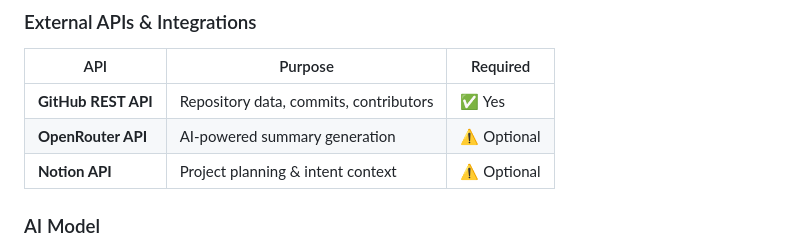
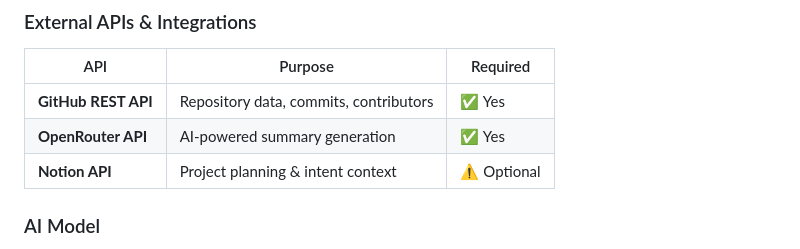
Before and after one commit to chsrikar/Hacklens, a Markdown page: README.md, the part around the change. GitHub-like rendering.

Commit message:
updated README
Updated OpenRouter API requirement from optional to required.

```diff
--- a/README.md
+++ b/README.md
@@ -150,7 +150,7 @@ HackLens automates repository analysis and delivers professional, human-readable
 | API | Purpose | Required |
 |-----|---------|----------|
 | **GitHub REST API** | Repository data, commits, contributors | ✅ Yes |
-| **OpenRouter API** | AI-powered summary generation | ⚠️ Optional |
+| **OpenRouter API** | AI-powered summary generation | ✅ Yes |
 | **Notion API** | Project planning & intent context | ⚠️ Optional |
 
 ### AI Model
```
